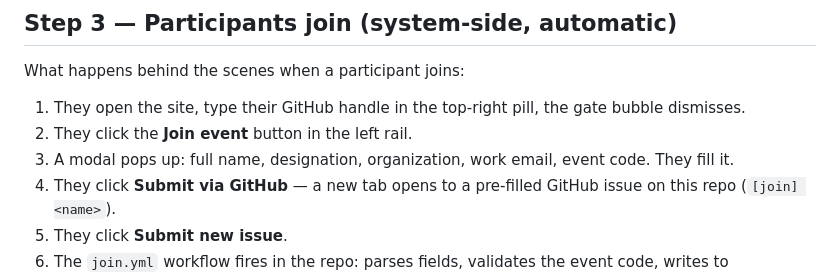
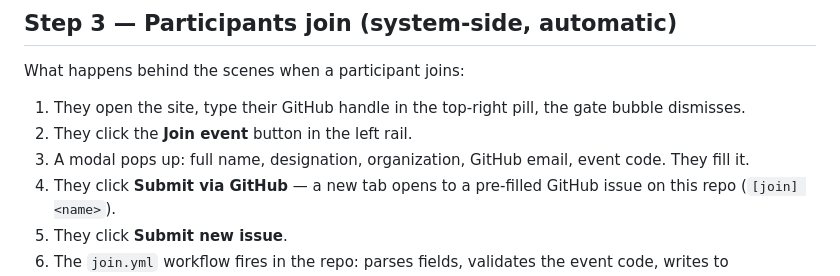
Before and after one commit to castai/kimchi-workshop, a Markdown page: docs/FACILITATOR.md, the part around the change. Drawn GitHub-style.

Commit message:
docs: rename 'work email' to 'GitHub email' in join flow description

```diff
--- a/docs/FACILITATOR.md
+++ b/docs/FACILITATOR.md
@@ -103,7 +103,7 @@ What happens behind the scenes when a participant joins:
 1. They open the site, type their GitHub handle in the top-right pill,
    the gate bubble dismisses.
 2. They click the **Join event** button in the left rail.
-3. A modal pops up: full name, designation, organization, work email,
+3. A modal pops up: full name, designation, organization, GitHub email,
    event code. They fill it.
 4. They click **Submit via GitHub** — a new tab opens to a pre-filled
    GitHub issue on this repo (`[join] <name>`).
```
